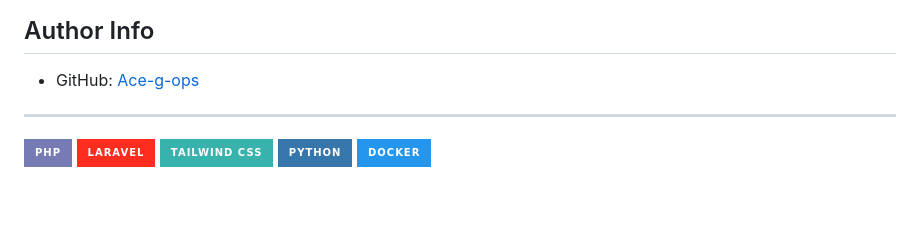
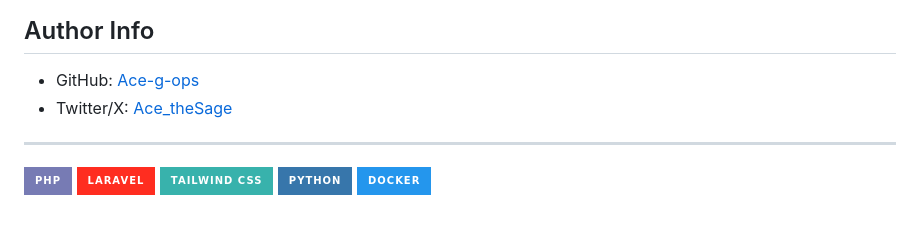
Before and after one commit to Ace-g-ops/files_i_love, a Markdown page: README.md, the part around the change. Rendered like a GitHub page; badges without logos.

Commit message:
modfied readme

```diff
--- a/README.md
+++ b/README.md
@@ -234,6 +234,7 @@ We welcome contributions to this project. Please ensure that your pull requests
 ## Author Info
 
 *   GitHub: [Ace-g-ops](https://github.com/Ace-g-ops)
+*   Twitter/X: [Ace_theSage](https://x.com/Ace_theSage)
 
 ---
 
```
